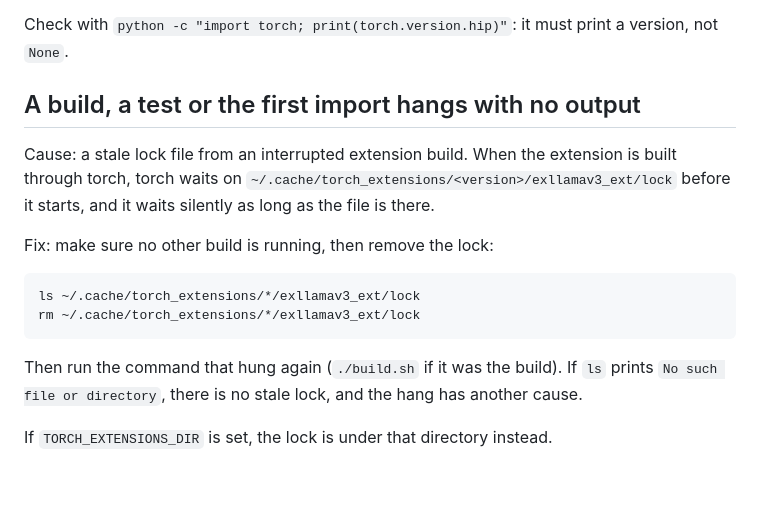
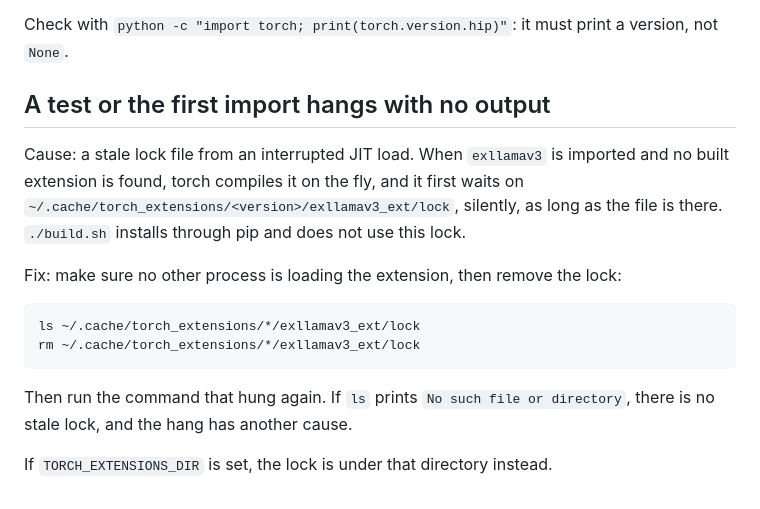
Before and after one commit to Yamz-Labs/kyojin, a Markdown page: doc/troubleshooting.md, the part around the change. Drawn GitHub-style.

Commit message:
Tie the stale lock to the first import, not the build
build.sh installs through pip and never takes the torch_extensions lock; only the JIT load in exllamav3/ext.py does, when no built extension is found.

````diff
--- a/doc/troubleshooting.md
+++ b/doc/troubleshooting.md
@@ -72,17 +72,17 @@ pip install -r requirements.txt
 
 Check with `python -c "import torch; print(torch.version.hip)"`: it must print a version, not `None`.
 
-## A build, a test or the first import hangs with no output
+## A test or the first import hangs with no output
 
-Cause: a stale lock file from an interrupted extension build. When the extension is built through torch, torch waits on `~/.cache/torch_extensions/<version>/exllamav3_ext/lock` before it starts, and it waits silently as long as the file is there.
+Cause: a stale lock file from an interrupted JIT load. When `exllamav3` is imported and no built extension is found, torch compiles it on the fly, and it first waits on `~/.cache/torch_extensions/<version>/exllamav3_ext/lock`, silently, as long as the file is there. `./build.sh` installs through pip and does not use this lock.
 
-Fix: make sure no other build is running, then remove the lock:
+Fix: make sure no other process is loading the extension, then remove the lock:
 
 ```bash
 ls ~/.cache/torch_extensions/*/exllamav3_ext/lock
 rm ~/.cache/torch_extensions/*/exllamav3_ext/lock
 ```
 
-Then run the command that hung again (`./build.sh` if it was the build). If `ls` prints `No such file or directory`, there is no stale lock, and the hang has another cause.
+Then run the command that hung again. If `ls` prints `No such file or directory`, there is no stale lock, and the hang has another cause.
 
 If `TORCH_EXTENSIONS_DIR` is set, the lock is under that directory instead.
````
